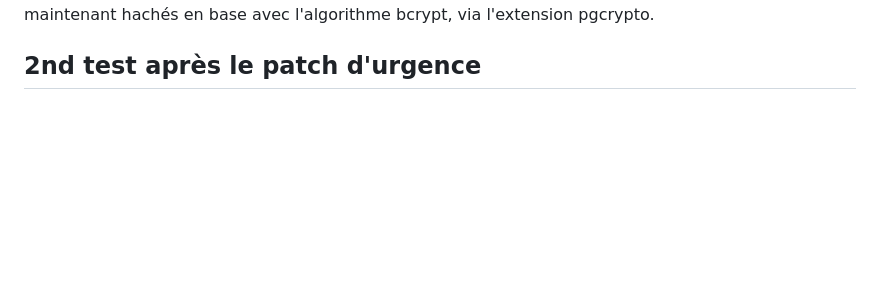
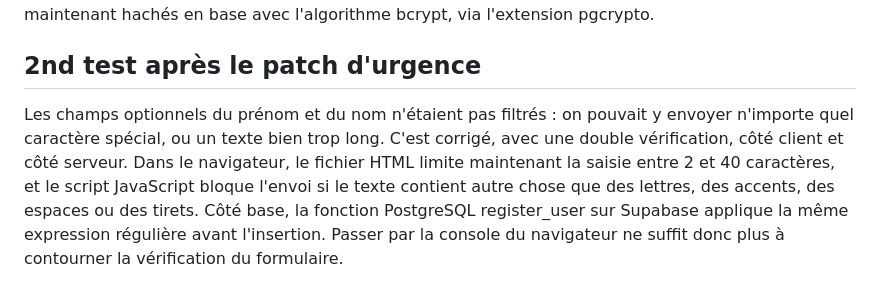
Before and after one commit to Slayziiy/UQAC-1, a Markdown page: README.md, the part around the change. Drawn GitHub-style; blank space fills up the shorter version.

Commit message:
Exxplication 2nd patch du 27/10/2026

```diff
--- a/README.md
+++ b/README.md
@@ -64,3 +64,5 @@ Une phase de tests d'intrusion sur la première version du site a mis en éviden
 Pour corriger ces failles, tout le code JavaScript a d'abord été encapsulé dans des fonctions isolées (IIFE), ce qui rend les variables et fonctions internes inaccessibles depuis la console F12. Côté Supabase, la sécurité au niveau des lignes (RLS) a été activée et les accès directs aux tables coupés, pour empêcher toute énumération ou modification sauvage des données. Toute la logique sensible passe désormais par des fonctions serveur PostgreSQL (RPC), associées à un jeton de session unique (session_token) attribué à la connexion. C'est le serveur qui génère les quiz de mathématiques, vérifie l'exactitude de la réponse avant d'ajouter les jetons, déduit un jeton à l'envoi d'un message et force l'affichage du vrai pseudo associé au jeton de session. Les mots de passe des comptes sont maintenant hachés en base avec l'algorithme bcrypt, via l'extension pgcrypto.
 
 ## 2nd test après le patch d'urgence
+Les champs optionnels du prénom et du nom n'étaient pas filtrés : on pouvait y envoyer n'importe quel caractère spécial, ou un texte bien trop long. C'est corrigé, avec une double vérification, côté client et côté serveur.
+Dans le navigateur, le fichier HTML limite maintenant la saisie entre 2 et 40 caractères, et le script JavaScript bloque l'envoi si le texte contient autre chose que des lettres, des accents, des espaces ou des tirets. Côté base, la fonction PostgreSQL register_user sur Supabase applique la même expression régulière avant l'insertion. Passer par la console du navigateur ne suffit donc plus à contourner la vérification du formulaire.
```
